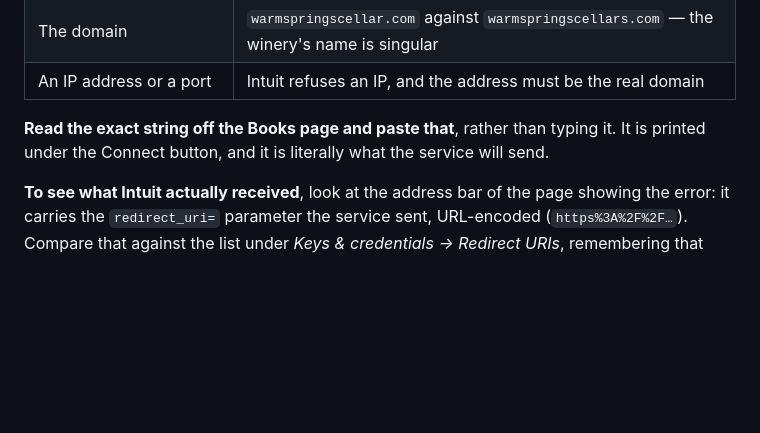
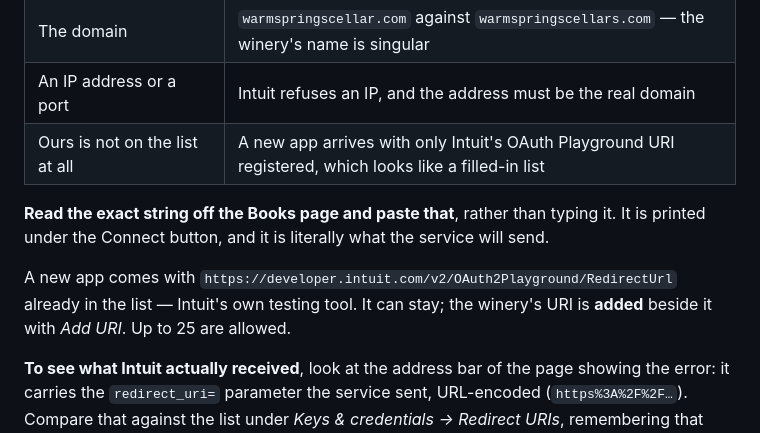
Before and after one commit to pel-matiasvaldivia/warmspringscellars, a Markdown page: OPERATIONS.md, the part around the change. Rendered like a GitHub page; blank space fills up the shorter version.

```diff
--- a/OPERATIONS.md
+++ b/OPERATIONS.md
@@ -493,10 +493,15 @@ Intuit compares the whole string, so these all fail:
 | The wrong box at Intuit | Registered under Development, connecting with production keys |
 | The domain | `warmspringscellar.com` against `warmspringscellars.com` — the winery's name is singular |
 | An IP address or a port | Intuit refuses an IP, and the address must be the real domain |
+| Ours is not on the list at all | A new app arrives with only Intuit's OAuth Playground URI registered, which looks like a filled-in list |
 
 **Read the exact string off the Books page and paste that**, rather than typing
 it. It is printed under the Connect button, and it is literally what the
 service will send.
+
+A new app comes with `https://developer.intuit.com/v2/OAuth2Playground/RedirectUrl`
+already in the list — Intuit's own testing tool. It can stay; the winery's URI
+is **added** beside it with *Add URI*. Up to 25 are allowed.
 
 **To see what Intuit actually received**, look at the address bar of the page
 showing the error: it carries the `redirect_uri=` parameter the service sent,
```
Also changed, not shown: OPERACIONES.md (+5 -0 lines).
